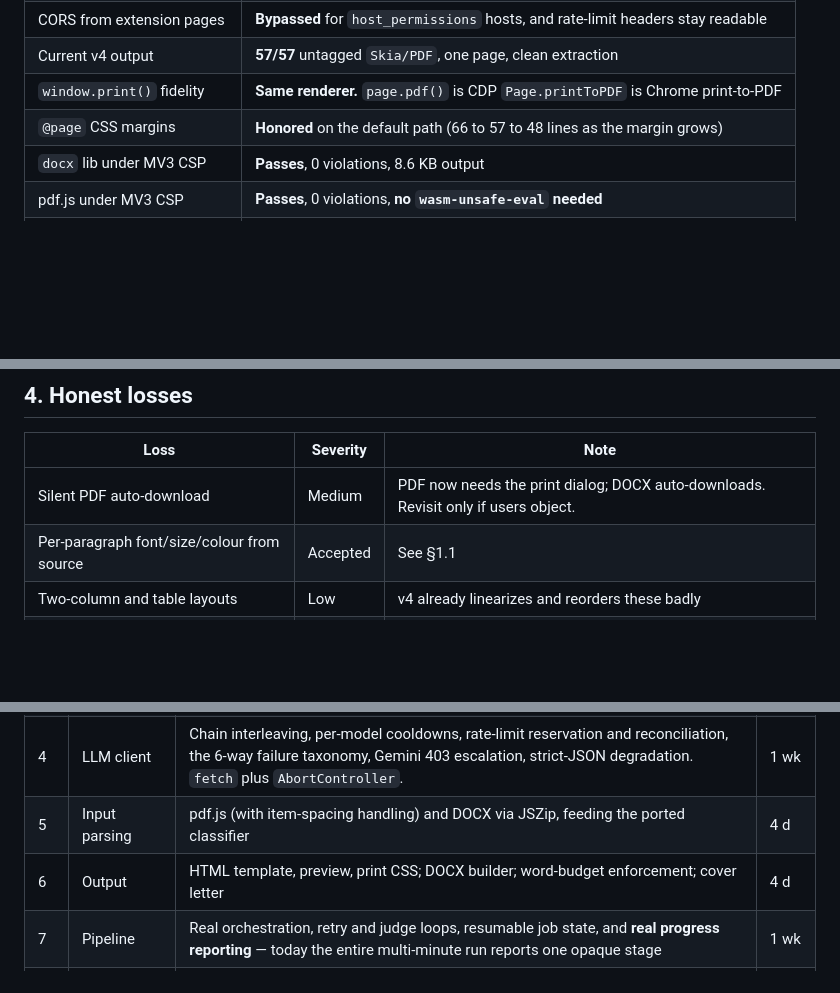
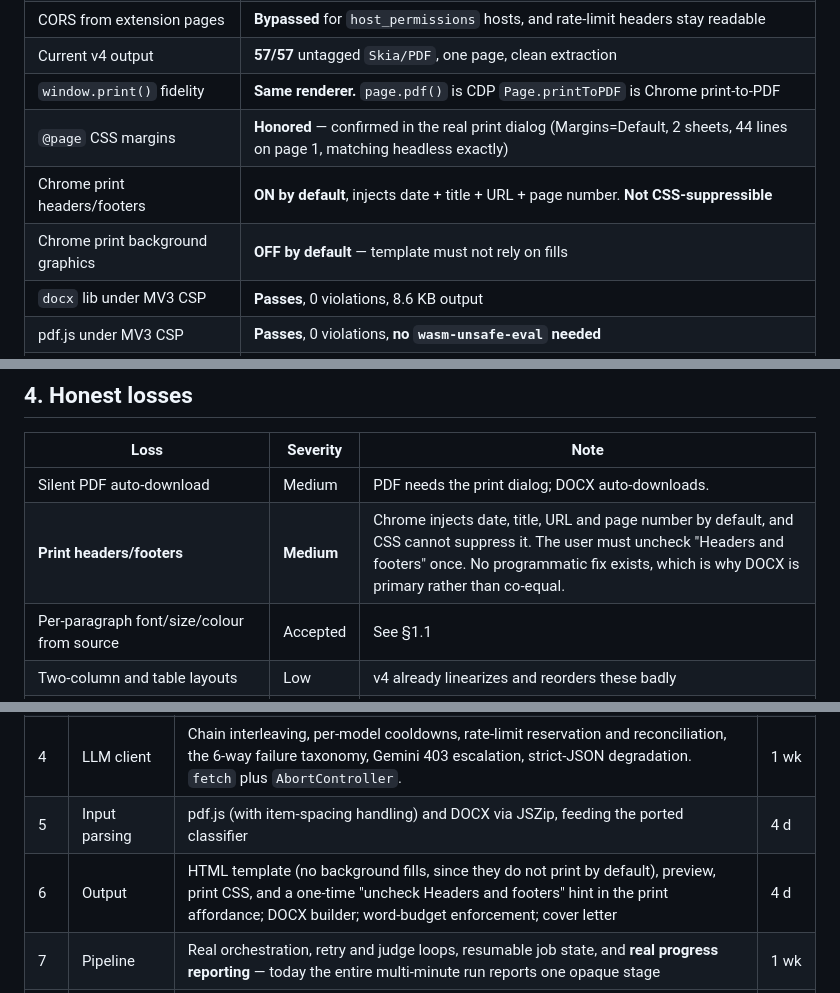
Before and after one commit to JuanPRG/tailorune, a Markdown page: docs/MIGRATION_PLAN.md, 3 parts joined by grey strips. Rendered like a GitHub page; blank space fills up the shorter version.

Commit message:
docs: fold print-dialog findings into the plan
@page margins confirmed honored against the real dialog. Adds the two Chrome print defaults that work against a resume (headers and footers on, which CSS cannot suppress; background graphics off) as an explicit loss and as a Phase 6 constraint. These are the concrete reason DOCX is primary rather than co-equal with PDF.

```diff
--- a/docs/MIGRATION_PLAN.md
+++ b/docs/MIGRATION_PLAN.md
@@ -90,7 +90,9 @@ Full detail and method in [`SPIKE_FINDINGS.md`](SPIKE_FINDINGS.md).
 | CORS from extension pages | **Bypassed** for `host_permissions` hosts, and rate-limit headers stay readable |
 | Current v4 output | **57/57** untagged `Skia/PDF`, one page, clean extraction |
 | `window.print()` fidelity | **Same renderer.** `page.pdf()` is CDP `Page.printToPDF` is Chrome print-to-PDF |
-| `@page` CSS margins | **Honored** on the default path (66 to 57 to 48 lines as the margin grows) |
+| `@page` CSS margins | **Honored** — confirmed in the real print dialog (Margins=Default, 2 sheets, 44 lines on page 1, matching headless exactly) |
+| Chrome print headers/footers | **ON by default**, injects date + title + URL + page number. **Not CSS-suppressible** |
+| Chrome print background graphics | **OFF by default** — template must not rely on fills |
 | `docx` lib under MV3 CSP | **Passes**, 0 violations, 8.6 KB output |
 | pdf.js under MV3 CSP | **Passes**, 0 violations, **no `wasm-unsafe-eval` needed** |
 | jsPDF | **Rejected** — see below |
@@ -188,7 +190,8 @@ dependency and only loads when a PDF is actually imported.
 
 | Loss | Severity | Note |
 |---|---|---|
-| Silent PDF auto-download | Medium | PDF now needs the print dialog; DOCX auto-downloads. Revisit only if users object. |
+| Silent PDF auto-download | Medium | PDF needs the print dialog; DOCX auto-downloads. |
+| **Print headers/footers** | **Medium** | Chrome injects date, title, URL and page number by default, and CSS cannot suppress it. The user must uncheck "Headers and footers" once. No programmatic fix exists, which is why DOCX is primary rather than co-equal. |
 | Per-paragraph font/size/colour from source | Accepted | See §1.1 |
 | Two-column and table layouts | Low | v4 already linearizes and reorders these badly |
 | `/api/resumes/open` (open in Word) | Low | Extensions cannot launch OS apps |
@@ -260,7 +263,7 @@ which is what shortens everything after it.
 | 3 | Pure-logic core | Extract `tailor.py`'s shared utils first (five modules need them), then the pure modules with their Python tests as spec. No browser required. | 1.5 wk |
 | 4 | LLM client | Chain interleaving, per-model cooldowns, rate-limit reservation and reconciliation, the 6-way failure taxonomy, Gemini 403 escalation, strict-JSON degradation. `fetch` plus `AbortController`. | 1 wk |
 | 5 | Input parsing | pdf.js (with item-spacing handling) and DOCX via JSZip, feeding the ported classifier | 4 d |
-| 6 | Output | HTML template, preview, print CSS; DOCX builder; word-budget enforcement; cover letter | 4 d |
+| 6 | Output | HTML template (no background fills, since they do not print by default), preview, print CSS, and a one-time "uncheck Headers and footers" hint in the print affordance; DOCX builder; word-budget enforcement; cover letter | 4 d |
 | 7 | Pipeline | Real orchestration, retry and judge loops, resumable job state, and **real progress reporting** — today the entire multi-minute run reports one opaque stage | 1 wk |
 | 8 | UI | Lift popup and settings; strip connection, recovery and version surfaces; capability gates become unconditional | 1 wk |
 | 9 | Autofill rewire | Lift `hp-*.js` unchanged, port the mapper, delete the HTTP hop and its guard machinery | 3 d |
```
